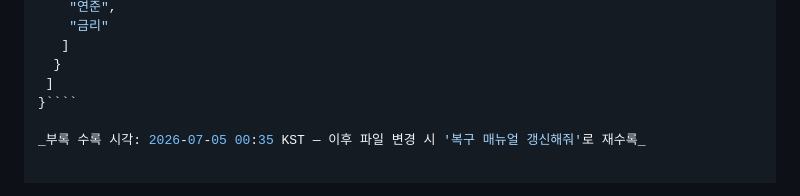
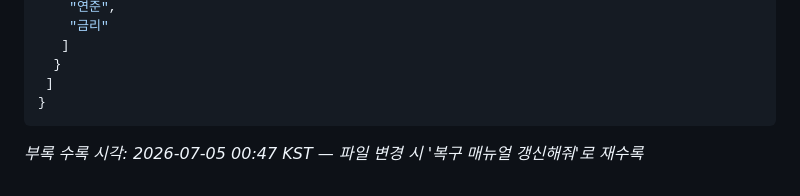
Before and after one commit to xeob/briefing, a Markdown page: pipeline/RECOVERY.md, the part around the change. Rendered like a GitHub page.

Commit message:
fix: RECOVERY.md 부록 json 파일 펜스 개행 버그(시뮬레이션에서 발견) 수정

`````diff
--- a/pipeline/RECOVERY.md
+++ b/pipeline/RECOVERY.md
@@ -1448,6 +1448,7 @@ for e in events:
    ]
   }
  ]
-}````
+}
+````
 
-_부록 수록 시각: 2026-07-05 00:35 KST — 이후 파일 변경 시 '복구 매뉴얼 갱신해줘'로 재수록_
+_부록 수록 시각: 2026-07-05 00:47 KST — 파일 변경 시 '복구 매뉴얼 갱신해줘'로 재수록_
`````
